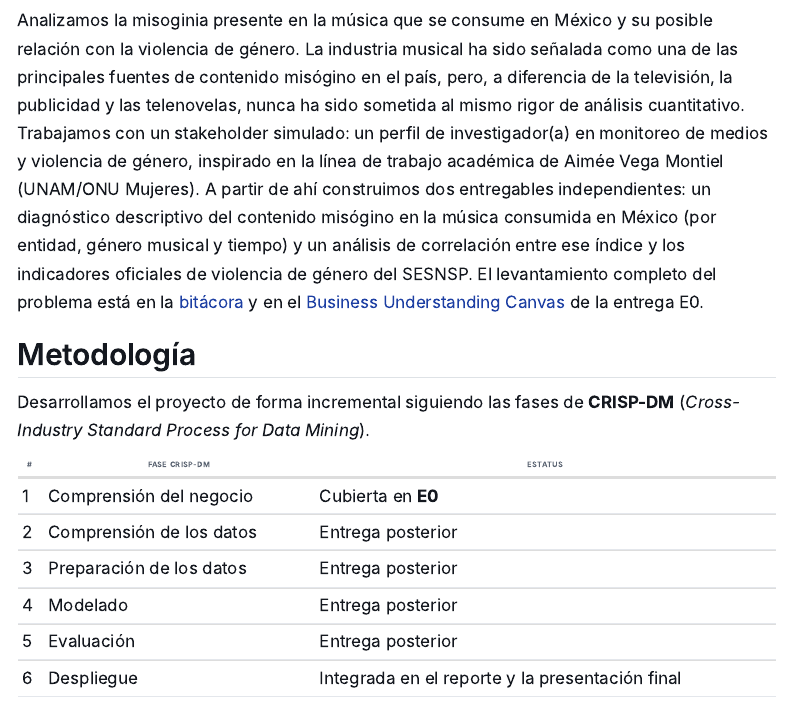
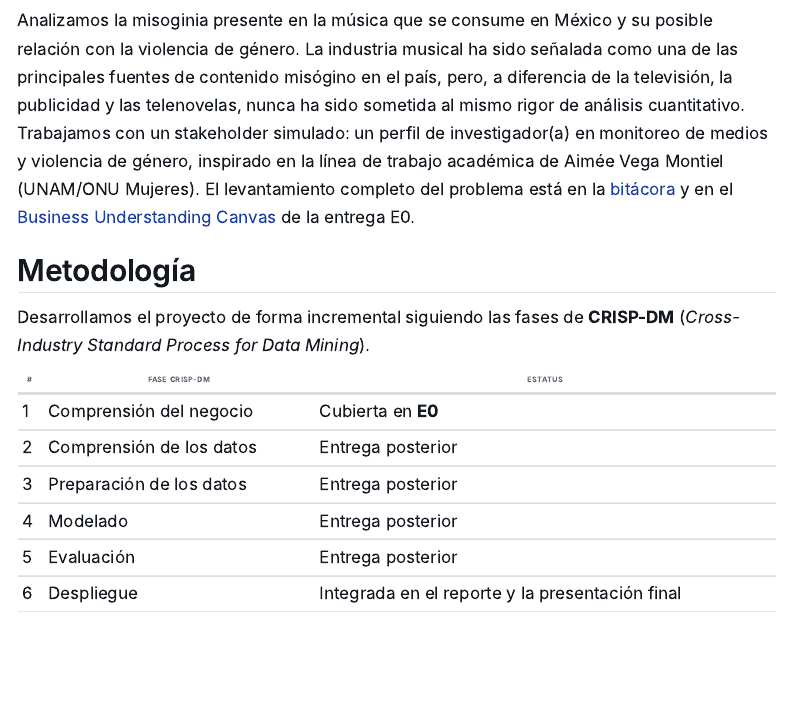
Before and after one commit to jzarcoo/almacenes-mineria-proyecto, a Quarto document (index.qmd): the page in a window 1100 px wide, from 550 px down. Rendered offline with R 4.5, knitr and Pandoc in place of Quarto, with nearby package versions; menus at the side of the page are left out.

Commit message:
fix: Redacción index.qmd

```diff
--- a/index.qmd
+++ b/index.qmd
@@ -22,10 +22,7 @@ violencia de género. La industria musical ha sido señalada como una de las pri
 contenido misógino en el país, pero, a diferencia de la televisión, la publicidad y las telenovelas, nunca
 ha sido sometida al mismo rigor de análisis cuantitativo. Trabajamos con un stakeholder simulado: un
 perfil de investigador(a) en monitoreo de medios y violencia de género, inspirado en la línea de trabajo
-académica de Aimée Vega Montiel (UNAM/ONU Mujeres). A partir de ahí construimos dos entregables
-independientes: un diagnóstico descriptivo del contenido misógino en la música consumida en México
-(por entidad, género musical y tiempo) y un análisis de correlación entre ese índice y los indicadores
-oficiales de violencia de género del SESNSP. El levantamiento completo del problema está en la
+académica de Aimée Vega Montiel (UNAM/ONU Mujeres). El levantamiento completo del problema está en la
 [bitácora](entregas/E0_comprension_negocio/bitacora.qmd) y en el
 [Business Understanding Canvas](entregas/E0_comprension_negocio/canvas.qmd) de la entrega E0.
 
```
Also changed, not shown: docs/search.json, 2 other files.
